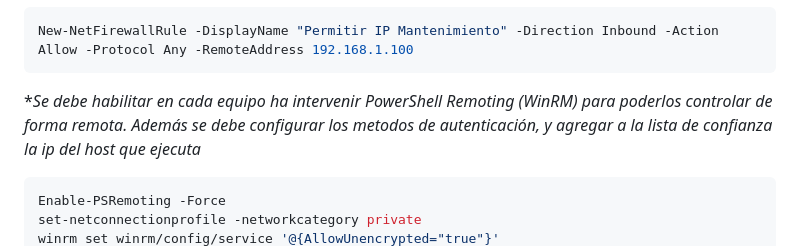
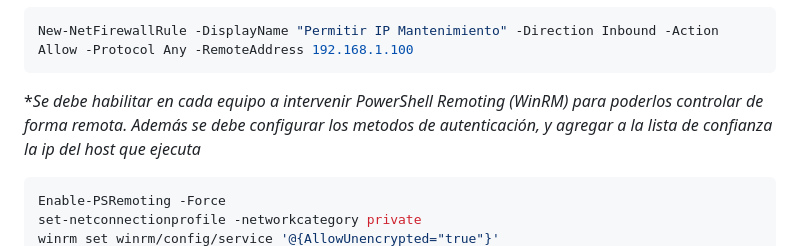
Before and after one commit to cjgutierrez44/fundacionmichin-gestion-equipos-ui, a Markdown page: readme.md, the part around the change. GitHub-like rendering.

````diff
--- a/readme.md
+++ b/readme.md
@@ -32,7 +32,7 @@ Add-LocalGroupMember -Group "Administradores" -Member support
 ```PowerShell
 New-NetFirewallRule -DisplayName "Permitir IP Mantenimiento" -Direction Inbound -Action Allow -Protocol Any -RemoteAddress 192.168.1.100
 ```
-*_Se debe habilitar en cada equipo ha intervenir PowerShell Remoting (WinRM) para poderlos controlar de forma remota._
+*_Se debe habilitar en cada equipo a intervenir PowerShell Remoting (WinRM) para poderlos controlar de forma remota._
 _Además se debe configurar los metodos de autenticación, y agregar a la lista de confianza la ip del host que ejecuta_
 ```PowerShell
 Enable-PSRemoting -Force
````
